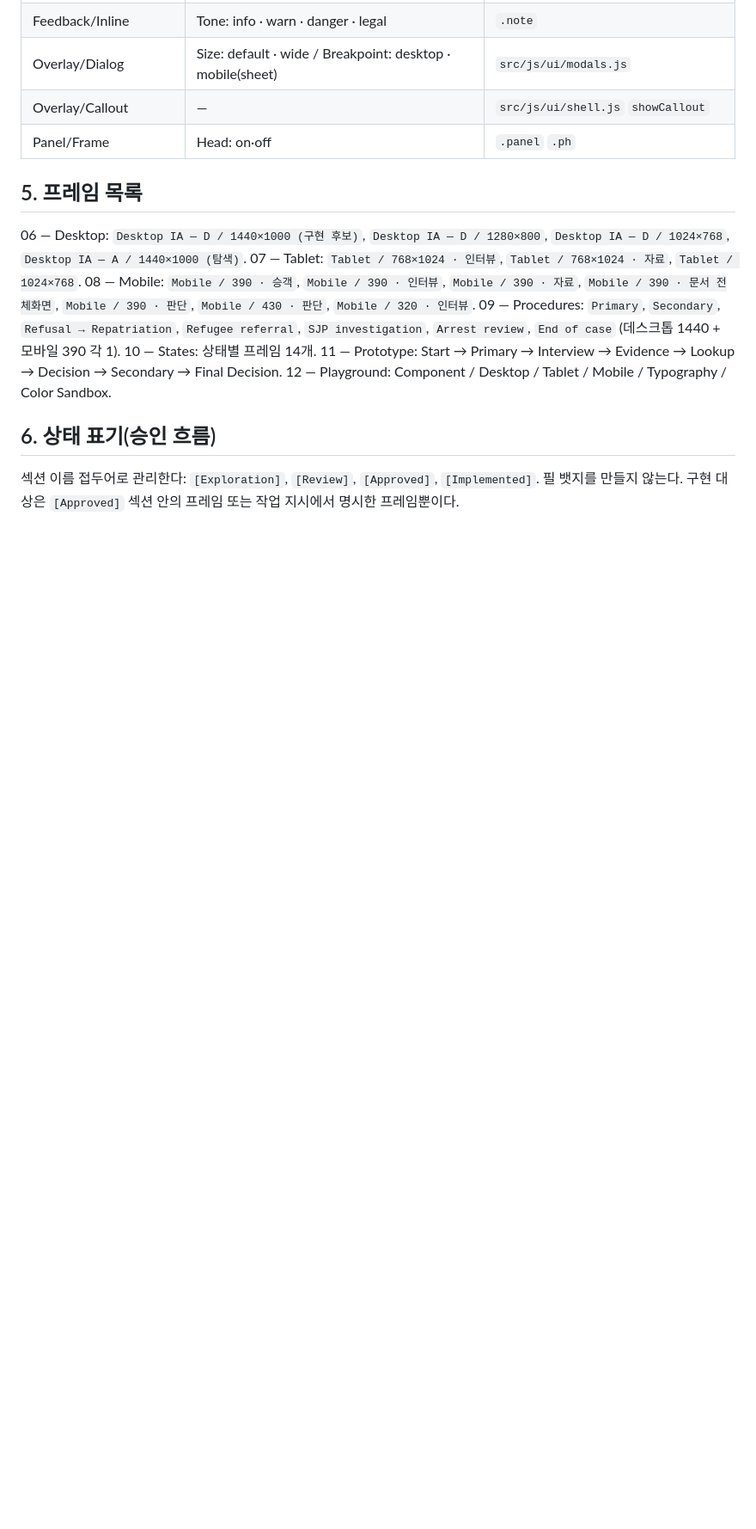
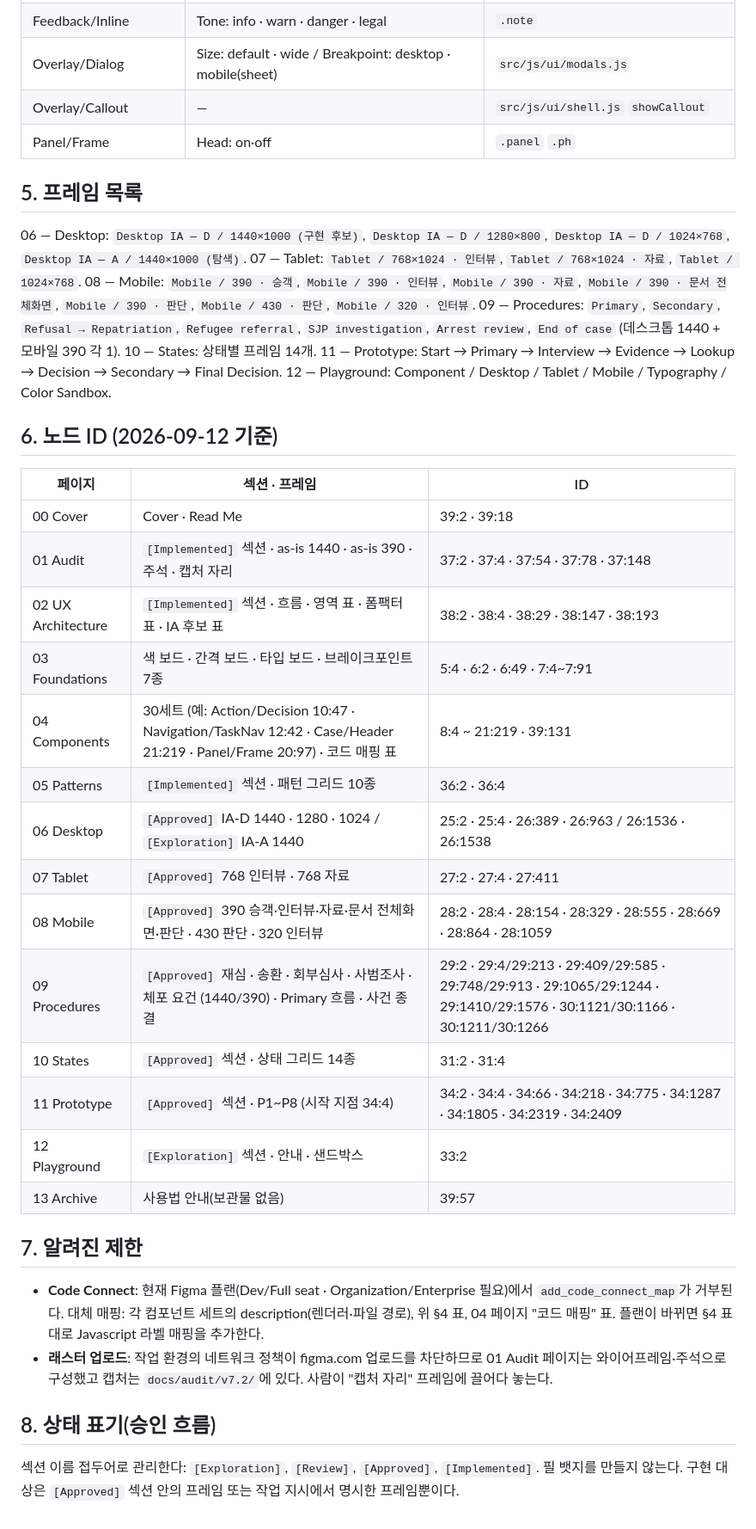
Before and after one commit to club-paradiso/inad, a Markdown page: docs/figma-workspace-spec.md, the part around one of its changes. Shown at 86% size. Rendered like a GitHub page; blank space fills up the shorter version.

Commit message:
docs(figma): record workspace node ids, code-map substitute and known limits
Add the page/section/frame id table, the type/control text style and the
Code Connect / raster-upload limitations to docs/figma-workspace-spec.md so the
Figma file and the repository can be cross-referenced without the session.

Co-Authored-By: Claude Fable 5.1 <noreply@anthropic.com>
Claude-Session: https://claude.ai/code/session_016MDGUN4fb2ABsJLSZ8nsuB

```diff
--- a/docs/figma-workspace-spec.md
+++ b/docs/figma-workspace-spec.md
@@ -161,6 +162,30 @@ Figma에는 시스템 폰트가 없으므로 한글 본문은 `Noto Sans KR`,
 11 — Prototype: Start → Primary → Interview → Evidence → Lookup → Decision → Secondary → Final Decision.
 12 — Playground: Component / Desktop / Tablet / Mobile / Typography / Color Sandbox.
 
-## 6. 상태 표기(승인 흐름)
+## 6. 노드 ID (2026-09-12 기준)
+
+| 페이지 | 섹션 · 프레임 | ID |
+|---|---|---|
+| 00 Cover | Cover · Read Me | 39:2 · 39:18 |
+| 01 Audit | `[Implemented]` 섹션 · as-is 1440 · as-is 390 · 주석 · 캡처 자리 | 37:2 · 37:4 · 37:54 · 37:78 · 37:148 |
+| 02 UX Architecture | `[Implemented]` 섹션 · 흐름 · 영역 표 · 폼팩터 표 · IA 후보 표 | 38:2 · 38:4 · 38:29 · 38:147 · 38:193 |
+| 03 Foundations | 색 보드 · 간격 보드 · 타입 보드 · 브레이크포인트 7종 | 5:4 · 6:2 · 6:49 · 7:4~7:91 |
+| 04 Components | 30세트 (예: Action/Decision 10:47 · Navigation/TaskNav 12:42 · Case/Header 21:219 · Panel/Frame 20:97) · 코드 매핑 표 | 8:4 ~ 21:219 · 39:131 |
+| 05 Patterns | `[Implemented]` 섹션 · 패턴 그리드 10종 | 36:2 · 36:4 |
+| 06 Desktop | `[Approved]` IA-D 1440 · 1280 · 1024 / `[Exploration]` IA-A 1440 | 25:2 · 25:4 · 26:389 · 26:963 / 26:1536 · 26:1538 |
+| 07 Tablet | `[Approved]` 768 인터뷰 · 768 자료 | 27:2 · 27:4 · 27:411 |
+| 08 Mobile | `[Approved]` 390 승객·인터뷰·자료·문서 전체화면·판단 · 430 판단 · 320 인터뷰 | 28:2 · 28:4 · 28:154 · 28:329 · 28:555 · 28:669 · 28:864 · 28:1059 |
+| 09 Procedures | `[Approved]` 재심 · 송환 · 회부심사 · 사범조사 · 체포 요건 (1440/390) · Primary 흐름 · 사건 종결 | 29:2 · 29:4/29:213 · 29:409/29:585 · 29:748/29:913 · 29:1065/29:1244 · 29:1410/29:1576 · 30:1121/30:1166 · 30:1211/30:1266 |
+| 10 States | `[Approved]` 섹션 · 상태 그리드 14종 | 31:2 · 31:4 |
+| 11 Prototype | `[Approved]` 섹션 · P1~P8 (시작 지점 34:4) | 34:2 · 34:4 · 34:66 · 34:218 · 34:775 · 34:1287 · 34:1805 · 34:2319 · 34:2409 |
+| 12 Playground | `[Exploration]` 섹션 · 안내 · 샌드박스 | 33:2 |
+| 13 Archive | 사용법 안내(보관물 없음) | 39:57 |
+
+## 7. 알려진 제한
+
+- **Code Connect**: 현재 Figma 플랜(Dev/Full seat · Organization/Enterprise 필요)에서 `add_code_connect_map`가 거부된다. 대체 매핑: 각 컴포넌트 세트의 description(렌더러·파일 경로), 위 §4 표, 04 페이지 "코드 매핑" 표. 플랜이 바뀌면 §4 표대로 Javascript 라벨 매핑을 추가한다.
+- **래스터 업로드**: 작업 환경의 네트워크 정책이 figma.com 업로드를 차단하므로 01 Audit 페이지는 와이어프레임·주석으로 구성했고 캡처는 `docs/audit/v7.2/`에 있다. 사람이 "캡처 자리" 프레임에 끌어다 놓는다.
+
+## 8. 상태 표기(승인 흐름)
 
 섹션 이름 접두어로 관리한다: `[Exploration]`, `[Review]`, `[Approved]`, `[Implemented]`. 필 뱃지를 만들지 않는다. 구현 대상은 `[Approved]` 섹션 안의 프레임 또는 작업 지시에서 명시한 프레임뿐이다.
```
Also changed, not shown: other parts of docs/figma-workspace-spec.md (+1 -0 lines).
